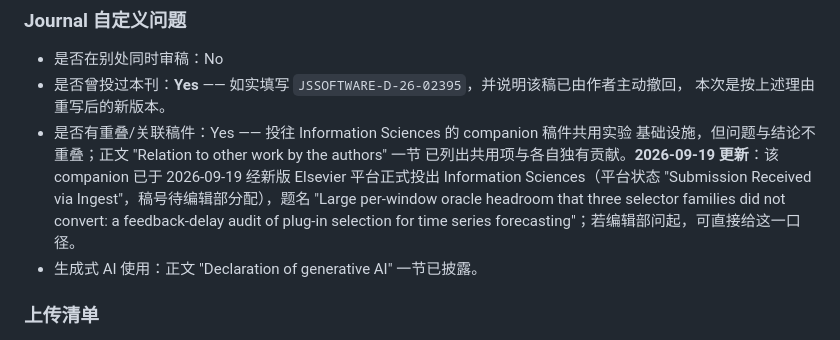
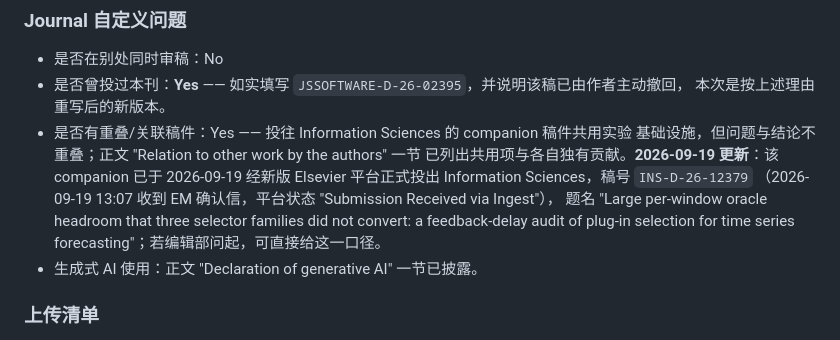
Before and after one commit to oscarliu2019/order-provenance-audit, a Markdown page: submission/JSS_EM_PASTE.md, the part around the change. GitHub-like rendering.

Commit message:
Quote the assigned Information Sciences number INS-D-26-12379
Co-Authored-By: Aime <aime@bytedance.com>
Change-Id: I57f63a39d9e28b6086edd61d86156e1ba63967b6

```diff
--- a/submission/JSS_EM_PASTE.md
+++ b/submission/JSS_EM_PASTE.md
@@ -120,8 +120,9 @@ None（正文 Funding 一节同口径）。
 - 是否有重叠/关联稿件：Yes —— 投往 Information Sciences 的 companion 稿件共用实验
   基础设施，但问题与结论不重叠；正文 "Relation to other work by the authors" 一节
   已列出共用项与各自独有贡献。**2026-09-19 更新**：该 companion 已于 2026-09-19
-  经新版 Elsevier 平台正式投出 Information Sciences（平台状态 "Submission Received
-  via Ingest"，稿号待编辑部分配），题名 "Large per-window oracle headroom that three
+  经新版 Elsevier 平台正式投出 Information Sciences，稿号 `INS-D-26-12379`
+  （2026-09-19 13:07 收到 EM 确认信，平台状态 "Submission Received via Ingest"），
+  题名 "Large per-window oracle headroom that three
   selector families did not convert: a feedback-delay audit of plug-in selection for
   time series forecasting"；若编辑部问起，可直接给这一口径。
 - 生成式 AI 使用：正文 "Declaration of generative AI" 一节已披露。
```
